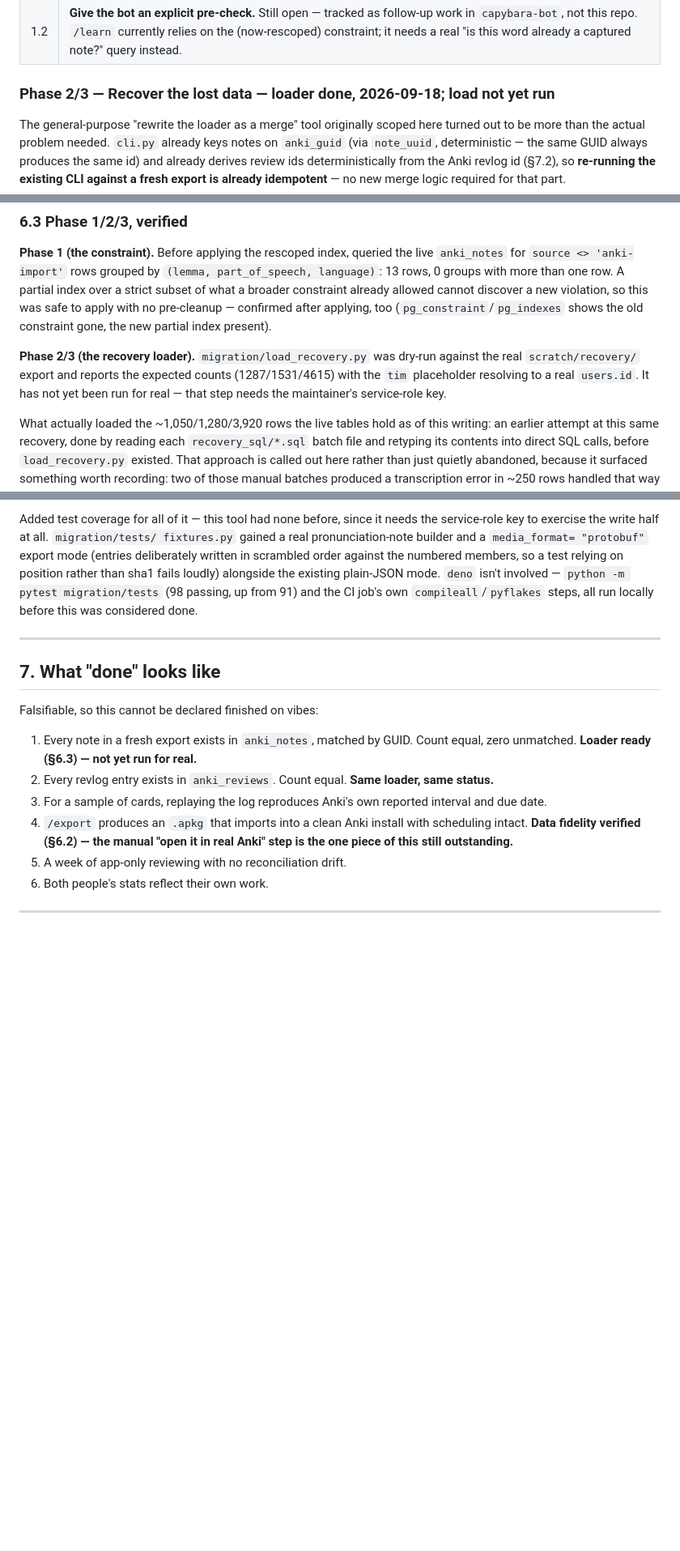
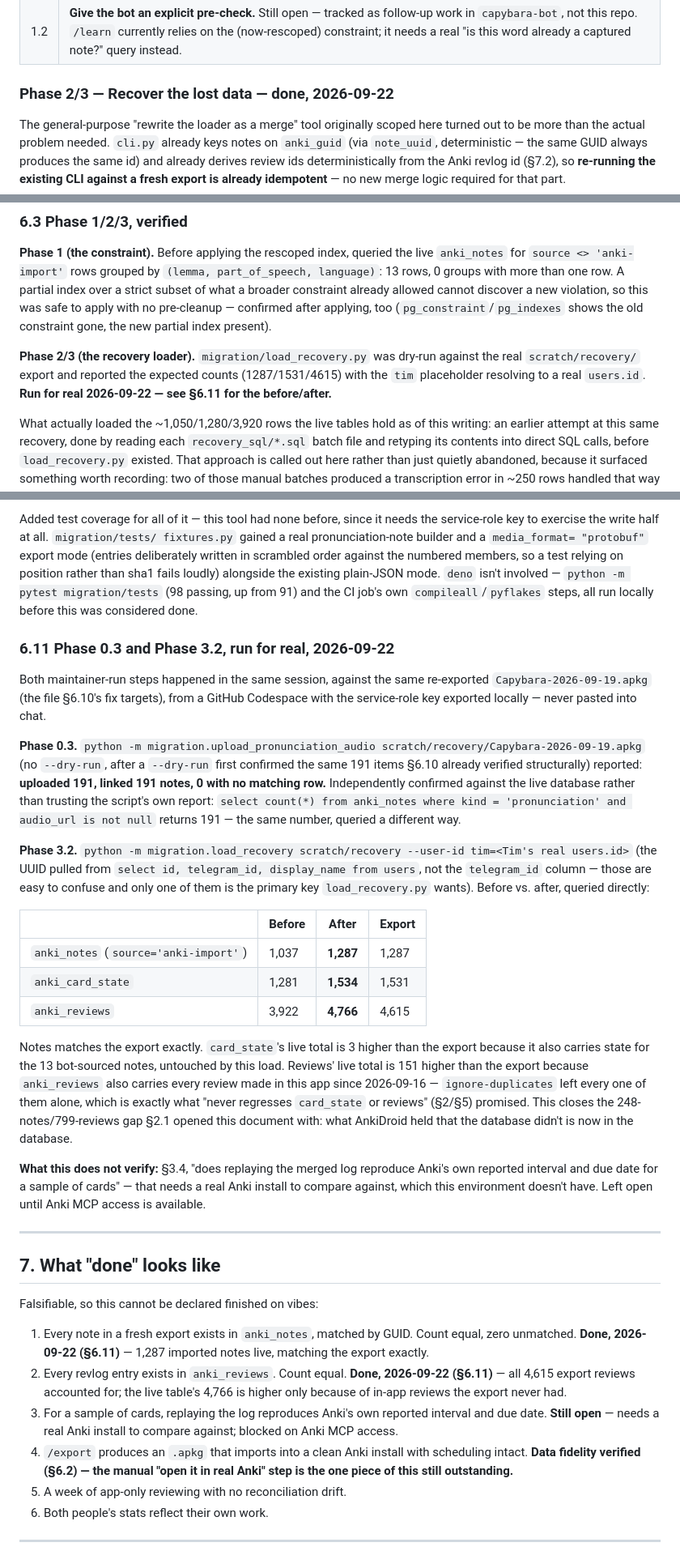
Before and after one commit to anonymouspartner/capybara-anki, a Markdown page: docs/MIGRATION.md, 3 parts joined by grey strips. Shown at 81% size. GitHub-like rendering; blank space fills up the shorter version.

```diff
--- a/docs/MIGRATION.md
+++ b/docs/MIGRATION.md
@@ -316,7 +325,7 @@ stand-in.
 | 1.1 | **Rescope the unique constraint. Done, live.** `20260918120000_scope_dedup_key_to_captured_notes.sql` drops `anki_notes_lemma_pos_language_key` and replaces it with a partial unique index `WHERE source <> 'anki-import'` — bot and scan captures still dedupe against each other, imported twins coexist. Verified against live data before applying: 0 collisions among the 13 existing non-import rows, so nothing needed cleaning up first. |
 | 1.2 | **Give the bot an explicit pre-check.** Still open — tracked as follow-up work in `capybara-bot`, not this repo. `/learn` currently relies on the (now-rescoped) constraint; it needs a real "is this word already a captured note?" query instead. |
 
-### Phase 2/3 — Recover the lost data — loader done, 2026-09-18; load not yet run
+### Phase 2/3 — Recover the lost data — done, 2026-09-22
 
 The general-purpose "rewrite the loader as a merge" tool originally scoped here
 turned out to be more than the actual problem needed. `cli.py` already keys
@@ -498,10 +507,9 @@ pre-cleanup — confirmed after applying, too (`pg_constraint`/`pg_indexes`
 shows the old constraint gone, the new partial index present).
 
 **Phase 2/3 (the recovery loader).** `migration/load_recovery.py` was
-dry-run against the real `scratch/recovery/` export and reports the expected
+dry-run against the real `scratch/recovery/` export and reported the expected
 counts (1287/1531/4615) with the `tim` placeholder resolving to a real
-`users.id`. It has not yet been run for real — that step needs the
-maintainer's service-role key.
+`users.id`. **Run for real 2026-09-22 — see §6.11 for the before/after.**
 
 What actually loaded the ~1,050/1,280/3,920 rows the live tables hold as of
 this writing: an earlier attempt at this same recovery, done by reading each
@@ -775,6 +783,48 @@ fails loudly) alongside the existing plain-JSON mode. `deno` isn't involved —
 own `compileall`/`pyflakes` steps, all run locally before this was considered
 done.
 
+### 6.11 Phase 0.3 and Phase 3.2, run for real, 2026-09-22
+
+Both maintainer-run steps happened in the same session, against the same
+re-exported `Capybara-2026-09-19.apkg` (the file §6.10's fix targets), from a
+GitHub Codespace with the service-role key exported locally — never pasted
+into chat.
+
+**Phase 0.3.** `python -m migration.upload_pronunciation_audio
+scratch/recovery/Capybara-2026-09-19.apkg` (no `--dry-run`, after a
+`--dry-run` first confirmed the same 191 items §6.10 already verified structurally)
+reported: **uploaded 191, linked 191 notes, 0 with no matching row.**
+Independently confirmed against the live database rather than trusting the
+script's own report: `select count(*) from anki_notes where kind =
+'pronunciation' and audio_url is not null` returns 191 — the same number,
+queried a different way.
+
+**Phase 3.2.** `python -m migration.load_recovery scratch/recovery --user-id
+tim=<Tim's real users.id>` (the UUID pulled from `select id, telegram_id,
+display_name from users`, not the `telegram_id` column — those are easy to
+confuse and only one of them is the primary key `load_recovery.py` wants).
+Before vs. after, queried directly:
+
+| | Before | After | Export |
+|---|---|---|---|
+| `anki_notes` (`source='anki-import'`) | 1,037 | **1,287** | 1,287 |
+| `anki_card_state` | 1,281 | **1,534** | 1,531 |
+| `anki_reviews` | 3,922 | **4,766** | 4,615 |
+
+Notes matches the export exactly. `card_state`'s live total is 3 higher than
+the export because it also carries state for the 13 bot-sourced notes,
+untouched by this load. Reviews' live total is 151 higher than the export
+because `anki_reviews` also carries every review made in this app since
+2026-09-16 — `ignore-duplicates` left every one of them alone, which is
+exactly what "never regresses `card_state` or reviews" (§2/§5) promised.
+This closes the 248-notes/799-reviews gap §2.1 opened this document with:
+what AnkiDroid held that the database didn't is now in the database.
+
+**What this does not verify:** §3.4, "does replaying the merged log reproduce
+Anki's own reported interval and due date for a sample of cards" — that needs
+a real Anki install to compare against, which this environment doesn't have.
+Left open until Anki MCP access is available.
+
 ---
 
 ## 7. What "done" looks like
@@ -782,11 +832,15 @@ done.
 Falsifiable, so this cannot be declared finished on vibes:
 
 1. Every note in a fresh export exists in `anki_notes`, matched by GUID. Count
-   equal, zero unmatched. **Loader ready (§6.3) — not yet run for real.**
-2. Every revlog entry exists in `anki_reviews`. Count equal. **Same loader,
-   same status.**
+   equal, zero unmatched. **Done, 2026-09-22 (§6.11)** — 1,287 imported notes
+   live, matching the export exactly.
+2. Every revlog entry exists in `anki_reviews`. Count equal. **Done,
+   2026-09-22 (§6.11)** — all 4,615 export reviews accounted for; the live
+   table's 4,766 is higher only because of in-app reviews the export never
+   had.
 3. For a sample of cards, replaying the log reproduces Anki's own reported
-   interval and due date.
+   interval and due date. **Still open** — needs a real Anki install to
+   compare against; blocked on Anki MCP access.
 4. `/export` produces an `.apkg` that imports into a clean Anki install with
    scheduling intact. **Data fidelity verified (§6.2) — the manual "open it in
    real Anki" step is the one piece of this still outstanding.**
```
Also changed, not shown: other parts of docs/MIGRATION.md (+45 -36 lines).
